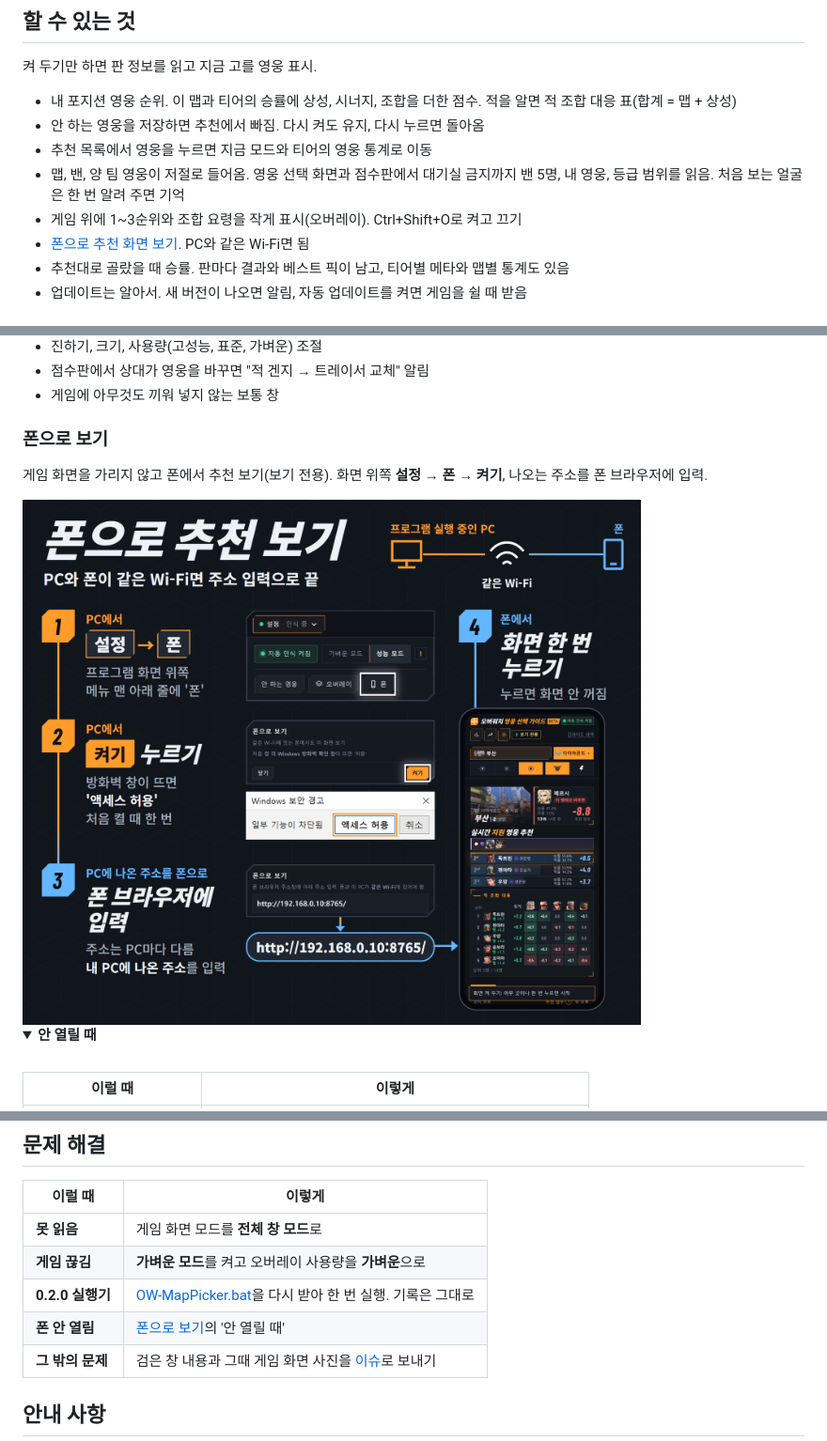
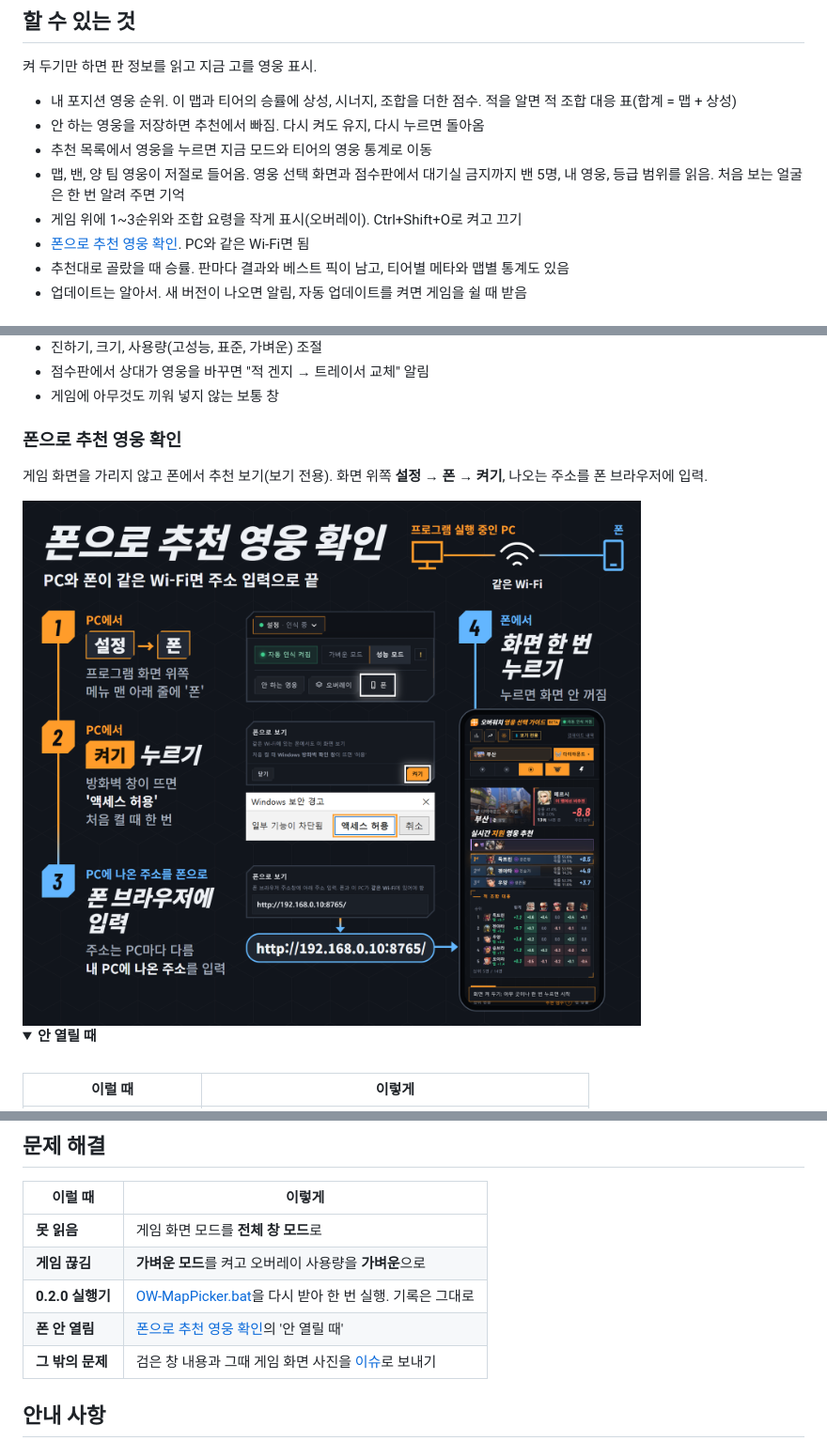
Before and after one commit to no2thingmore/ow-map-picker-release, a Markdown page: README.md, 3 parts joined by grey strips. Shown at 94% size. GitHub-like rendering; pictures changed too: docs/phone-guide.png; folded sections open.

Commit message:
README: 폰 칸 제목을 '폰으로 추천 영웅 확인'으로
가이드 사진 제목과 링크도 같이 바꿈.

Co-Authored-By: Claude Opus 5.5 <noreply@anthropic.com>

```diff
--- a/README.md
+++ b/README.md
@@ -39,7 +39,7 @@ Windows 10, 11 (64비트) | 베타 | 개인이 만든 비공식 도구 | [소개
 - 추천 목록에서 영웅을 누르면 지금 모드와 티어의 영웅 통계로 이동
 - 맵, 밴, 양 팀 영웅이 저절로 들어옴. 영웅 선택 화면과 점수판에서 대기실 금지까지 밴 5명, 내 영웅, 등급 범위를 읽음. 처음 보는 얼굴은 한 번 알려 주면 기억
 - 게임 위에 1~3순위와 조합 요령을 작게 표시(오버레이). Ctrl+Shift+O로 켜고 끄기
-- [폰으로 추천 화면 보기](#폰으로-보기). PC와 같은 Wi-Fi면 됨
+- [폰으로 추천 영웅 확인](#폰으로-추천-영웅-확인). PC와 같은 Wi-Fi면 됨
 - 추천대로 골랐을 때 승률. 판마다 결과와 베스트 픽이 남고, 티어별 메타와 맵별 통계도 있음
 - 업데이트는 알아서. 새 버전이 나오면 알림, 자동 업데이트를 켜면 게임을 쉴 때 받음
 
@@ -91,7 +91,7 @@ Windows 10, 11 (64비트) | 베타 | 개인이 만든 비공식 도구 | [소개
 
 </details>
 
-### 폰으로 보기
+### 폰으로 추천 영웅 확인
 
 게임 화면을 가리지 않고 폰에서 추천 보기(보기 전용). 화면 위쪽 **설정** → **폰** → **켜기**, 나오는 주소를 폰 브라우저에 입력.
 
@@ -171,7 +171,7 @@ Windows 10, 11 (64비트) | 베타 | 개인이 만든 비공식 도구 | [소개
 | **못&nbsp;읽&#8288;음** | 게임 화면 모드를 **전체 창 모드**로 |
 | **게&#8288;임&nbsp;끊&#8288;김** | **가벼운 모드**를 켜고 오버레이 사용량을 **가벼운**으로 |
 | **0&#8288;.&#8288;2&#8288;.&#8288;0&nbsp;실&#8288;행&#8288;기** | [OW-MapPicker.bat](https://github.com/no2thingmore/ow-map-picker-release/releases/latest/download/OW-MapPicker.bat)을 다시 받아 한 번 실행. 기록은 그대로 |
-| **폰&nbsp;안&nbsp;열&#8288;림** | [폰으로 보기](#폰으로-보기)의 '안 열릴 때' |
+| **폰&nbsp;안&nbsp;열&#8288;림** | [폰으로 추천 영웅 확인](#폰으로-추천-영웅-확인)의 '안 열릴 때' |
 | **그&nbsp;밖&#8288;의&nbsp;문&#8288;제** | 검은 창 내용과 그때 게임 화면 사진을 [이슈](https://github.com/no2thingmore/ow-map-picker-release/issues)로 보내기 |
 
 ## 안내 사항
```
Also changed, not shown: other parts of README.md (+1 -1 lines).
